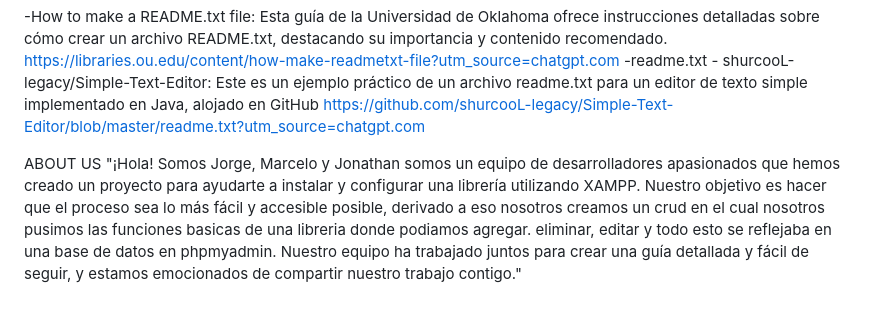
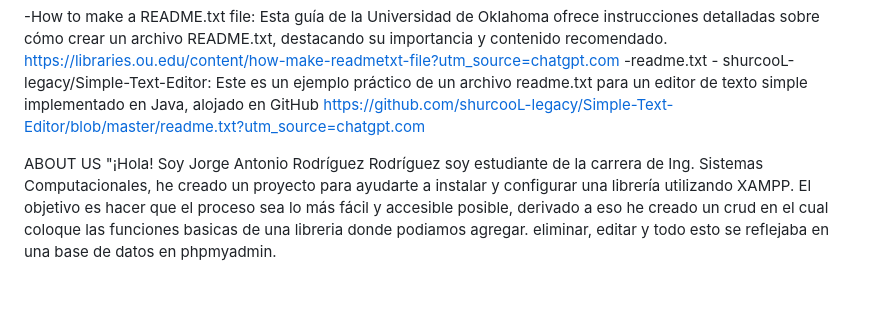
Before and after one commit to JorgeAntoRodri/Biblioteca, a Markdown page: README.md, the part around the change. Drawn GitHub-style.

```diff
--- a/README.md
+++ b/README.md
@@ -84,7 +84,6 @@ destacando su importancia y contenido recomendado. https://libraries.ou.edu/cont
 para un editor de texto simple implementado en Java, alojado en GitHub https://github.com/shurcooL-legacy/Simple-Text-Editor/blob/master/readme.txt?utm_source=chatgpt.com
 
 ABOUT US
-"¡Hola! Somos Jorge, Marcelo y Jonathan somos un equipo de desarrolladores apasionados que hemos creado un proyecto para ayudarte a instalar y configurar una librería utilizando XAMPP.
-Nuestro objetivo es hacer que el proceso sea lo más fácil y accesible posible, derivado a eso nosotros creamos un crud en el cual nosotros pusimos las funciones basicas de una libreria
+"¡Hola! Soy Jorge Antonio Rodríguez Rodríguez soy estudiante de la carrera de Ing. Sistemas Computacionales, he creado un proyecto para ayudarte a instalar y configurar una librería utilizando XAMPP.
+El objetivo es hacer que el proceso sea lo más fácil y accesible posible, derivado a eso he creado un crud en el cual coloque las funciones basicas de una libreria
 donde podiamos agregar. eliminar, editar y todo esto se reflejaba en una base de datos en phpmyadmin.
-Nuestro equipo ha trabajado juntos para crear una guía detallada y fácil de seguir, y estamos emocionados de compartir nuestro trabajo contigo."
```
